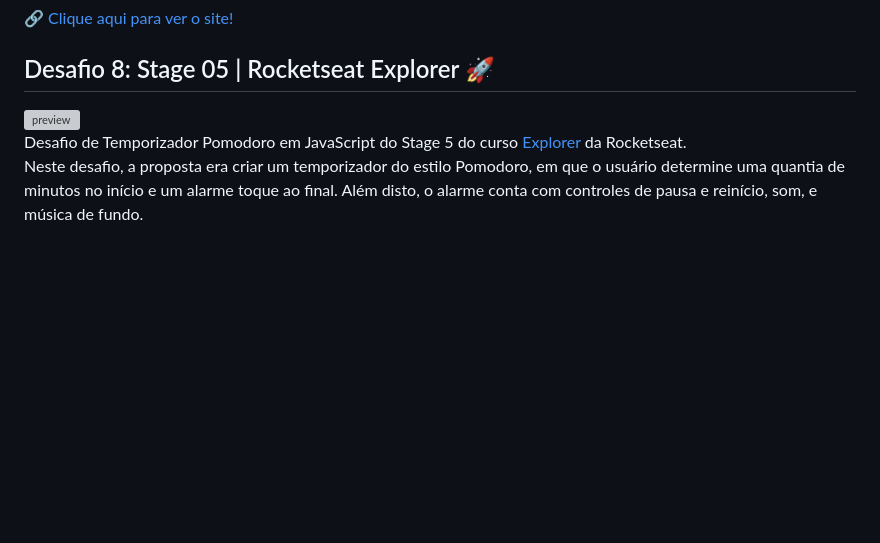
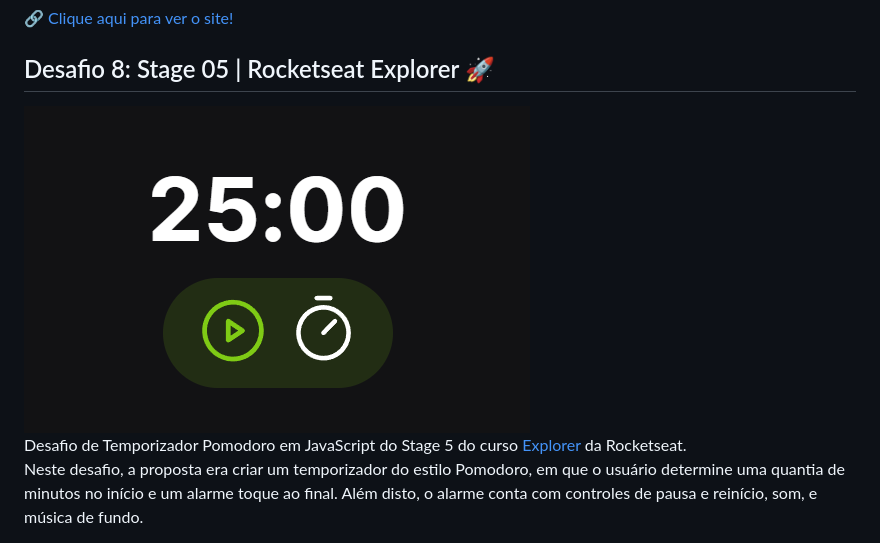
Before and after one commit to mariak-fla/exercicios-JS, a Markdown page: readme.md, the part around the change. GitHub-like rendering; pictures changed too: .github/preview-pomodoro.png (added); blank space fills up the shorter version; grey boxes are pictures that could not be loaded.

Commit message:
update readme & index

```diff
--- a/readme.md
+++ b/readme.md
@@ -24,7 +24,7 @@ Neste desafio, a proposta era criar uma calculadora de IMC.
 🔗 [Clique aqui para ver o site!](https://mariak-fla.github.io/exercicios-JS/calculadora-imc)
 
 ## Desafio 8: Stage 05 | Rocketseat Explorer 🚀
-![preview](.github/pomodoro.png)<br>
+![preview](.github/preview-pomodoro.png)<br>
 Desafio de Temporizador Pomodoro em JavaScript do Stage 5 do curso [Explorer](https://app.rocketseat.com.br/explorer) da Rocketseat.<br>
 Neste desafio, a proposta era criar um temporizador do estilo Pomodoro, em que o usuário determine uma quantia de minutos no início e um alarme toque ao final. Além disto, o alarme conta com controles de pausa e reinício, som, e música de fundo.
 <br><br>
```
Also changed, not shown: 1 other file.
